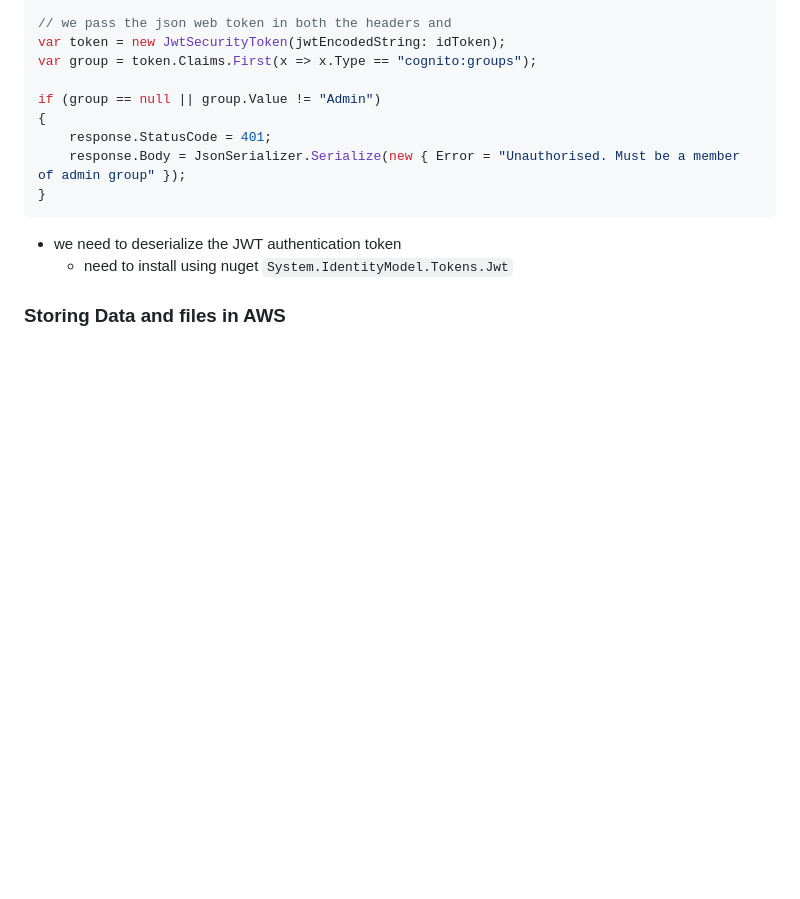
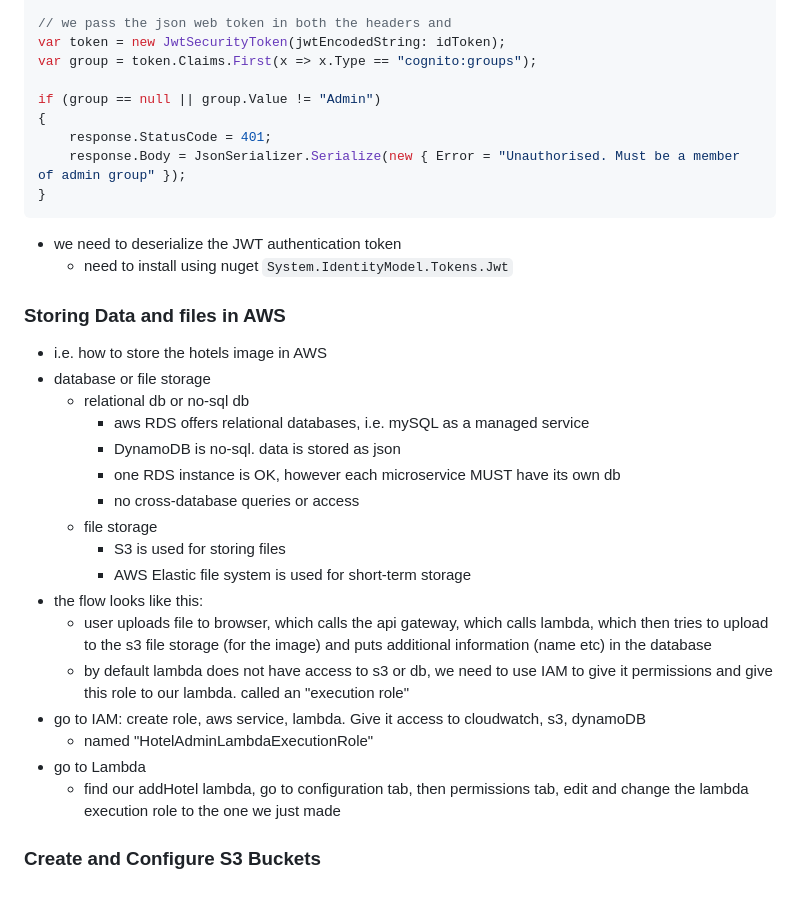
Before and after one commit to Mark-Cooper-Janssen-Vooles/microservices-aws-dotnet, a Markdown page: README.md, the part around the change. GitHub-like rendering; blank space fills up the shorter version.

Commit message:
Fin storing data and files in AWS

```diff
--- a/README.md
+++ b/README.md
@@ -248,3 +248,22 @@ if (group == null || group.Value != "Admin")
   - need to install using nuget `System.IdentityModel.Tokens.Jwt`
 
 ### Storing Data and files in AWS
+- i.e. how to store the hotels image in AWS
+- database or file storage
+  - relational db or no-sql db
+    - aws RDS offers relational databases, i.e. mySQL as a managed service
+    - DynamoDB is no-sql. data is stored as json
+    - one RDS instance is OK, however each microservice MUST have its own db
+    - no cross-database queries or access
+  - file storage
+    - S3 is used for storing files
+    - AWS Elastic file system is used for short-term storage
+- the flow looks like this:
+  - user uploads file to browser, which calls the api gateway, which calls lambda, which then tries to upload to the s3 file storage (for the image) and puts additional information (name etc) in the database
+  - by default lambda does not have access to s3 or db, we need to use IAM to give it permissions and give this role to our lambda. called an "execution role"
+- go to IAM: create role, aws service, lambda. Give it access to cloudwatch, s3, dynamoDB
+  - named "HotelAdminLambdaExecutionRole"
+- go to Lambda
+  - find our addHotel lambda, go to configuration tab, then permissions tab, edit and change the lambda execution role to the one we just made
+
+### Create and Configure S3 Buckets
```
